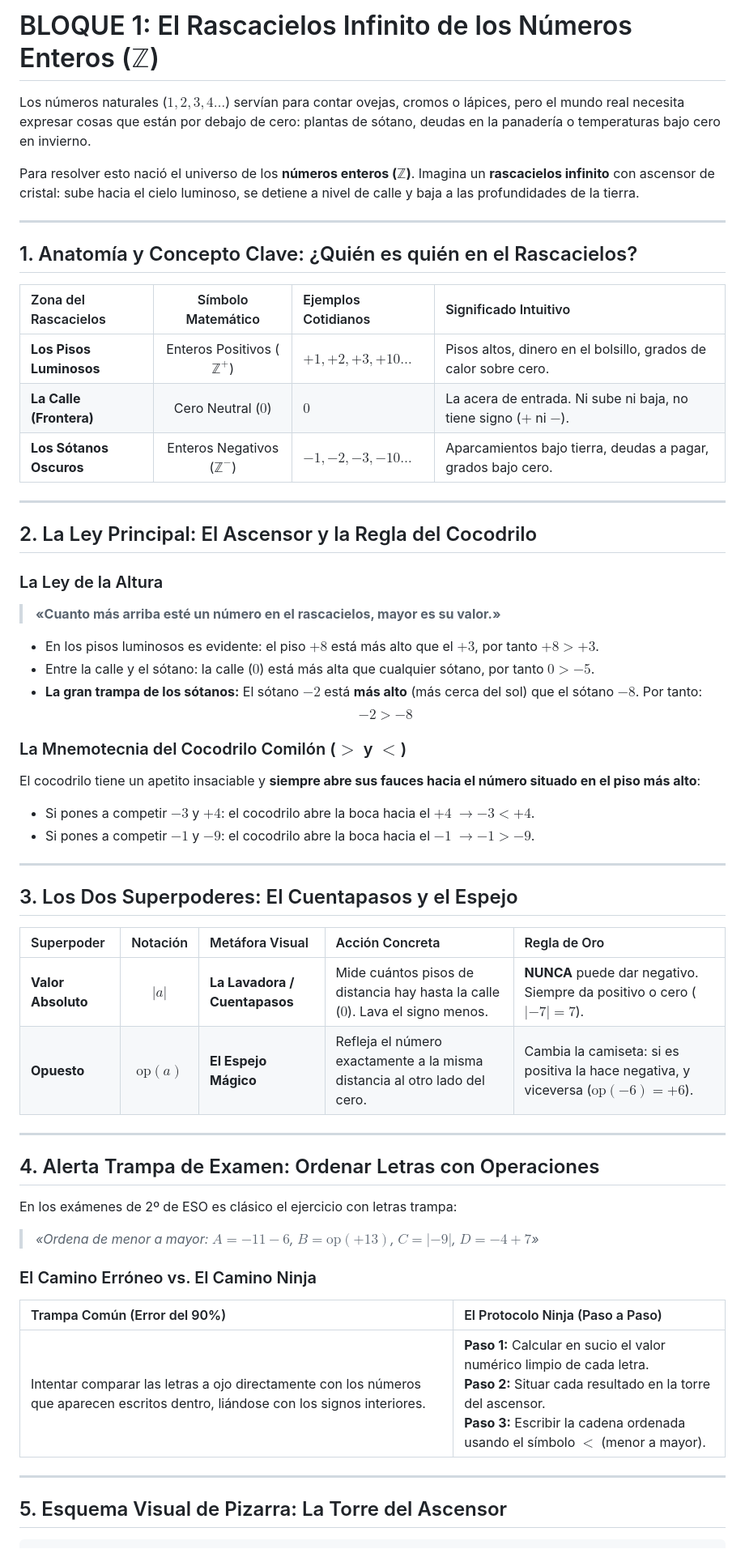
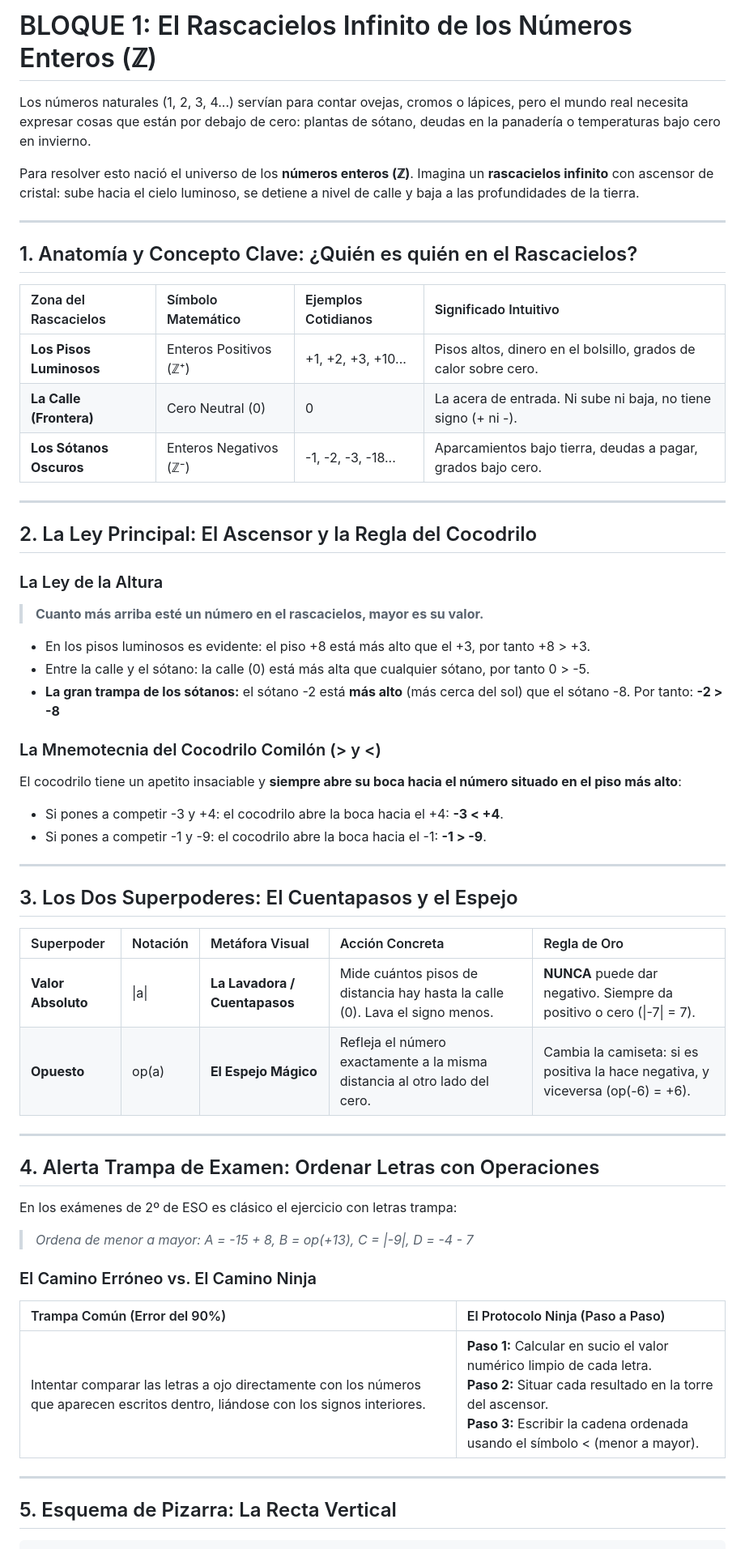
Before and after one commit to asanchezcan-art/mates-2eso, a Markdown page: gu_a_did_ctica_bloque_1_los_n_meros_enteros_y_el_rascacielos.md, the part around one of its changes. Shown at 81% size. GitHub-like rendering.

````diff
--- a/gu_a_did_ctica_bloque_1_los_n_meros_enteros_y_el_rascacielos.md
+++ b/gu_a_did_ctica_bloque_1_los_n_meros_enteros_y_el_rascacielos.md
@@ -1,60 +1,60 @@
-# BLOQUE 1: El Rascacielos Infinito de los Números Enteros ($\mathbb{Z}$)
+# BLOQUE 1: El Rascacielos Infinito de los Números Enteros (ℤ)
 
-Los números naturales ($1, 2, 3, 4\dots$) servían para contar ovejas, cromos o lápices, pero el mundo real necesita expresar cosas que están por debajo de cero: plantas de sótano, deudas en la panadería o temperaturas bajo cero en invierno.
+Los números naturales (1, 2, 3, 4...) servían para contar ovejas, cromos o lápices, pero el mundo real necesita expresar cosas que están por debajo de cero: plantas de sótano, deudas en la panadería o temperaturas bajo cero en invierno.
 
-Para resolver esto nació el universo de los **números enteros ($\mathbb{Z}$)**. Imagina un **rascacielos infinito** con ascensor de cristal: sube hacia el cielo luminoso, se detiene a nivel de calle y baja a las profundidades de la tierra.
+Para resolver esto nació el universo de los **números enteros (ℤ)**. Imagina un **rascacielos infinito** con ascensor de cristal: sube hacia el cielo luminoso, se detiene a nivel de calle y baja a las profundidades de la tierra.
 
 ---
 
 ## 1. Anatomía y Concepto Clave: ¿Quién es quién en el Rascacielos?
 
 | Zona del Rascacielos | Símbolo Matemático | Ejemplos Cotidianos | Significado Intuitivo |
-| :--- | :---: | :--- | :--- |
-| **Los Pisos Luminosos** | Enteros Positivos ($\mathbb{Z}^+$) | $+1, +2, +3, +10\dots$ | Pisos altos, dinero en el bolsillo, grados de calor sobre cero. |
-| **La Calle (Frontera)** | Cero Neutral ($0$) | $0$ | La acera de entrada. Ni sube ni baja, no tiene signo ($+$ ni $-$). |
-| **Los Sótanos Oscuros** | Enteros Negativos ($\mathbb{Z}^-$) | $-1, -2, -3, -10\dots$ | Aparcamientos bajo tierra, deudas a pagar, grados bajo cero. |
+| :--- | :--- | :--- | :--- |
+| **Los Pisos Luminosos** | Enteros Positivos (ℤ⁺) | +1, +2, +3, +10... | Pisos altos, dinero en el bolsillo, grados de calor sobre cero. |
+| **La Calle (Frontera)** | Cero Neutral (0) | 0 | La acera de entrada. Ni sube ni baja, no tiene signo (+ ni -). |
+| **Los Sótanos Oscuros** | Enteros Negativos (ℤ⁻) | -1, -2, -3, -18... | Aparcamientos bajo tierra, deudas a pagar, grados bajo cero. |
 
 ---
 
 ## 2. La Ley Principal: El Ascensor y la Regla del Cocodrilo
 
 ### La Ley de la Altura
-> **«Cuanto más arriba esté un número en el rascacielos, mayor es su valor.»**
+> **Cuanto más arriba esté un número en el rascacielos, mayor es su valor.**
 
-* En los pisos luminosos es evidente: el piso $+8$ está más alto que el $+3$, por tanto $+8 > +3$.
-* Entre la calle y el sótano: la calle ($0$) está más alta que cualquier sótano, por tanto $0 > -5$.
-* **La gran trampa de los sótanos:** El sótano $-2$ está **más alto** (más cerca del sol) que el sótano $-8$. Por tanto:
-$$-2 > -8$$
+* En los pisos luminosos es evidente: el piso +8 está más alto que el +3, por tanto +8 > +3.
+* Entre la calle y el sótano: la calle (0) está más alta que cualquier sótano, por tanto 0 > -5.
+* **La gran trampa de los sótanos:** el sótano -2 está **más alto** (más cerca del sol) que el sótano -8. Por tanto:
+  **-2 > -8**
 
-### La Mnemotecnia del Cocodrilo Comilón ($>$ y $<$)
-El cocodrilo tiene un apetito insaciable y **siempre abre sus fauces hacia el número situado en el piso más alto**:
-* Si pones a competir $-3$ y $+4$: el cocodrilo abre la boca hacia el $+4$ $\to -3 < +4$.
-* Si pones a competir $-1$ y $-9$: el cocodrilo abre la boca hacia el $-1$ $\to -1 > -9$.
+### La Mnemotecnia del Cocodrilo Comilón (> y <)
+El cocodrilo tiene un apetito insaciable y **siempre abre su boca hacia el número situado en el piso más alto**:
+* Si pones a competir -3 y +4: el cocodrilo abre la boca hacia el +4: **-3 < +4**.
+* Si pones a competir -1 y -9: el cocodrilo abre la boca hacia el -1: **-1 > -9**.
 
 ---
 
 ## 3. Los Dos Superpoderes: El Cuentapasos y el Espejo
 
 | Superpoder | Notación | Metáfora Visual | Acción Concreta | Regla de Oro |
-| :--- | :---: | :--- | :--- | :--- |
-| **Valor Absoluto** | $|a|$ | **La Lavadora / Cuentapasos** | Mide cuántos pisos de distancia hay hasta la calle ($0$). Lava el signo menos. | **NUNCA** puede dar negativo. Siempre da positivo o cero ($|-7| = 7$). |
-| **Opuesto** | $\text{op}(a)$ | **El Espejo Mágico** | Refleja el número exactamente a la misma distancia al otro lado del cero. | Cambia la camiseta: si es positiva la hace negativa, y viceversa ($\text{op}(-6) = +6$). |
+| :--- | :--- | :--- | :--- | :--- |
+| **Valor Absoluto** | &#124;a&#124; | **La Lavadora / Cuentapasos** | Mide cuántos pisos de distancia hay hasta la calle (0). Lava el signo menos. | **NUNCA** puede dar negativo. Siempre da positivo o cero (&#124;-7&#124; = 7). |
+| **Opuesto** | op(a) | **El Espejo Mágico** | Refleja el número exactamente a la misma distancia al otro lado del cero. | Cambia la camiseta: si es positiva la hace negativa, y viceversa (op(-6) = +6). |
 
 ---
 
 ## 4. Alerta Trampa de Examen: Ordenar Letras con Operaciones
 
 En los exámenes de 2º de ESO es clásico el ejercicio con letras trampa:
-> *«Ordena de menor a mayor: $A = -11 - 6$, $B = \text{op}(+13)$, $C = |-9|$, $D = -4 + 7$»*
+> *Ordena de menor a mayor: A = -15 + 8, B = op(+13), C = &#124;-9&#124;, D = -4 - 7*
 
 ### El Camino Erróneo vs. El Camino Ninja
 
 | Trampa Común (Error del 90%) | El Protocolo Ninja (Paso a Paso) |
 | :--- | :--- |
-| Intentar comparar las letras a ojo directamente con los números que aparecen escritos dentro, liándose con los signos interiores. | **Paso 1:** Calcular en sucio el valor numérico limpio de cada letra.<br>**Paso 2:** Situar cada resultado en la torre del ascensor.<br>**Paso 3:** Escribir la cadena ordenada usando el símbolo $<$ (menor a mayor). |
+| Intentar comparar las letras a ojo directamente con los números que aparecen escritos dentro, liándose con los signos interiores. | **Paso 1:** Calcular en sucio el valor numérico limpio de cada letra.<br>**Paso 2:** Situar cada resultado en la torre del ascensor.<br>**Paso 3:** Escribir la cadena ordenada usando el símbolo < (menor a mayor). |
 
 ---
 
-## 5. Esquema Visual de Pizarra: La Torre del Ascensor
+## 5. Esquema de Pizarra: La Recta Vertical
 
 ```text
````
Also changed, not shown: other parts of gu_a_did_ctica_bloque_1_los_n_meros_enteros_y_el_rascacielos.md (+11 -97 lines).
